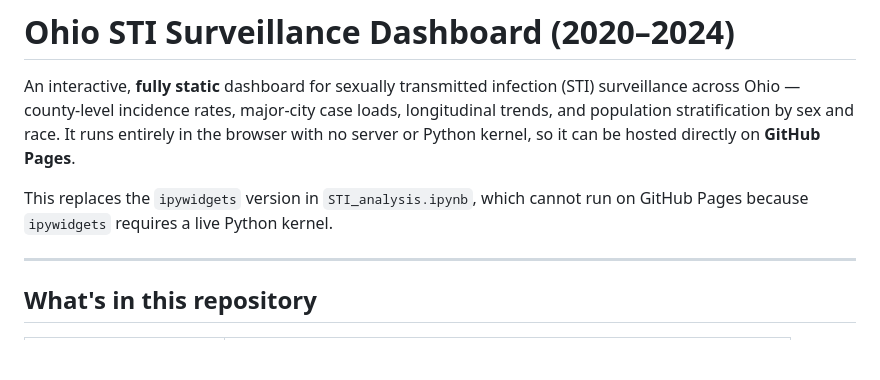
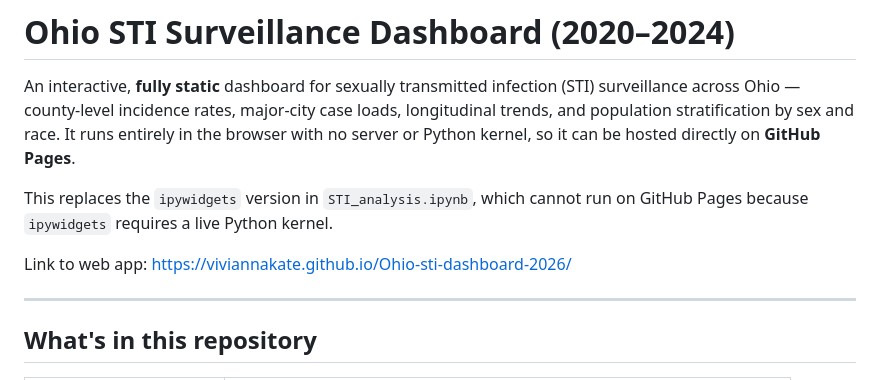
Before and after one commit to viviannakate/Ohio-sti-dashboard-2026, a Markdown page: README.md, the part around the change. Drawn GitHub-style; blank space fills up the shorter version.

```diff
--- a/README.md
+++ b/README.md
@@ -7,6 +7,8 @@ server or Python kernel, so it can be hosted directly on **GitHub Pages**.
 
 This replaces the `ipywidgets` version in `STI_analysis.ipynb`, which cannot run on GitHub
 Pages because `ipywidgets` requires a live Python kernel.
+
+Link to web app: https://viviannakate.github.io/Ohio-sti-dashboard-2026/
 
 ---
 
```
